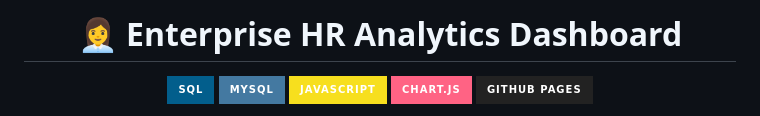
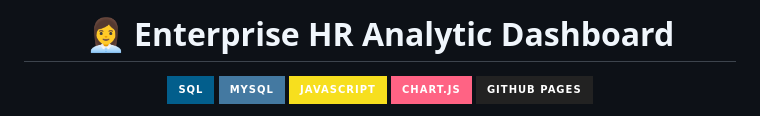
Before and after one commit to manasvi-3009/HR-Analytics-Dashboard, a Markdown page: README.md, the part around the change. Drawn GitHub-style; badges without logos.

Commit message:
Fix typo in project title in README.md

```diff
--- a/README.md
+++ b/README.md
@@ -1,4 +1,4 @@
-<h1 align="center">👩‍💼 Enterprise HR Analytics Dashboard</h1>
+<h1 align="center">👩‍💼 Enterprise HR Analytic Dashboard</h1>
 
 <p align="center">
   <img src="https://img.shields.io/badge/SQL-025E8C?style=for-the-badge&logo=postgresql&logoColor=white">
```
